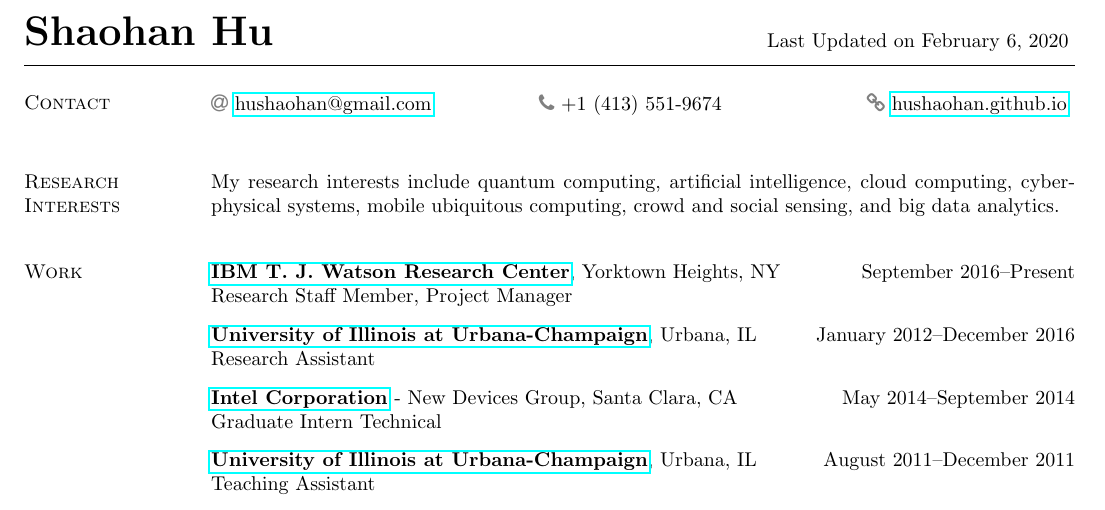
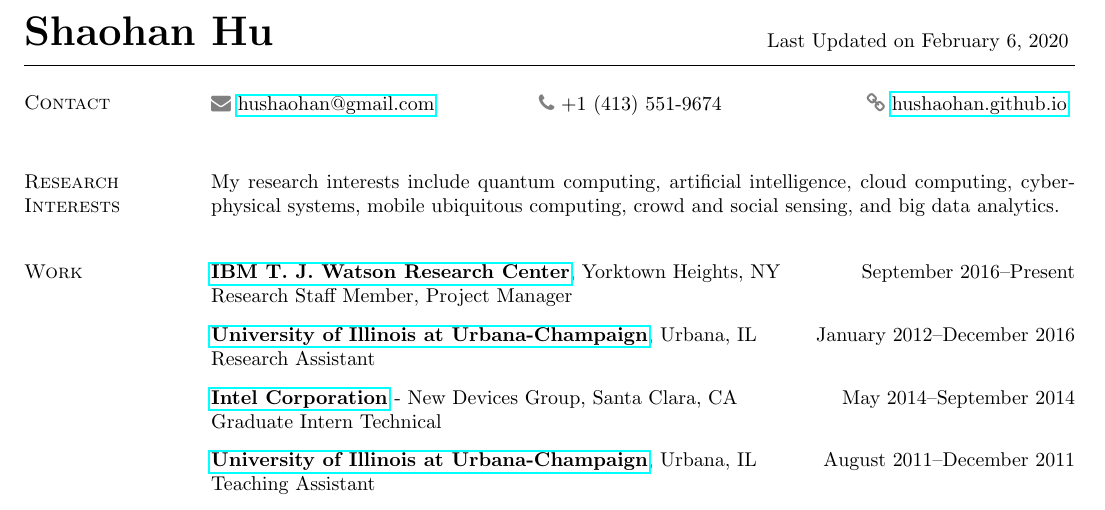
Before and after one commit to hushaohan/hushaohan.github.io, a LaTeX CV (cv/cv.tex, which reads cv/contact.tex): part of page 1 of 9, cut so that both start at the same text. Compiled offline with pdfLaTeX.

Commit message:
style tweak

```diff
--- a/cv/contact.tex
+++ b/cv/contact.tex
@@ -4,7 +4,7 @@
 \newcommand{\seticon}[1]{\textcolor{gray}{\csname #1\endcsname}}
 \vspace{.01in}
 \begin{tabular}{@{}p{2.11in}p{2.11in}p{2.11in}}
-\seticon{faAt} {\href{mailto:hushaohan@gmail.com}{hushaohan@gmail.com}}  &
+\seticon{faEnvelope} {\href{mailto:hushaohan@gmail.com}{hushaohan@gmail.com}}  &
 \seticon{faPhone} +1 (413) 551-9674  &
 \seticon{faChain} {\href{https://hushaohan.github.io}{hushaohan.github.io}}
 \end{tabular}
```
Also changed, not shown: cv/cv.pdf.
